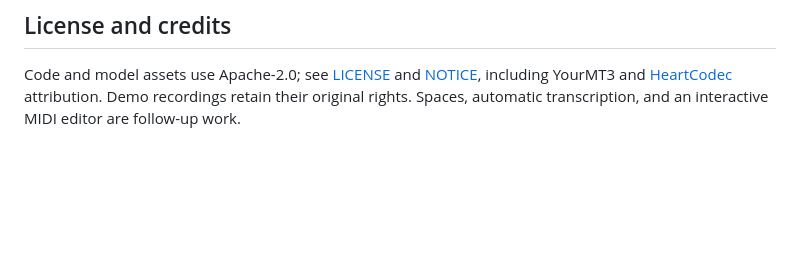
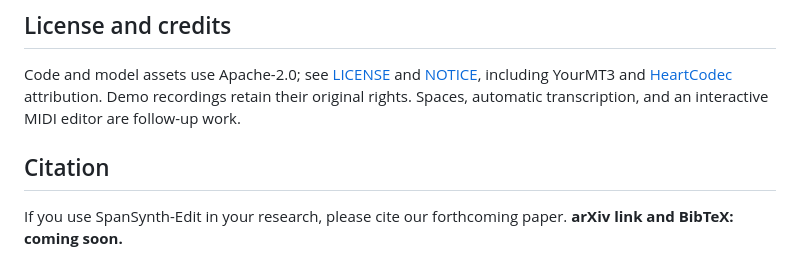
Before and after one commit to mimbres/spansynth-edit, a Markdown page: README.md, the part around the change. Rendered like a GitHub page; blank space fills up the shorter version.

Commit message:
Add a placeholder for the forthcoming paper citation

```diff
--- a/README.md
+++ b/README.md
@@ -99,3 +99,7 @@ Each output folder contains `output.wav` (edited crop), `generated.wav` (generat
 ## License and credits
 
 Code and model assets use Apache-2.0; see [LICENSE](https://github.com/mimbres/spansynth-edit/blob/main/LICENSE) and [NOTICE](https://github.com/mimbres/spansynth-edit/blob/main/NOTICE), including YourMT3 and [HeartCodec](https://github.com/HeartMuLa/heartlib) attribution. Demo recordings retain their original rights. Spaces, automatic transcription, and an interactive MIDI editor are follow-up work.
+
+## Citation
+
+If you use SpanSynth-Edit in your research, please cite our forthcoming paper. **arXiv link and BibTeX: coming soon.**
```
